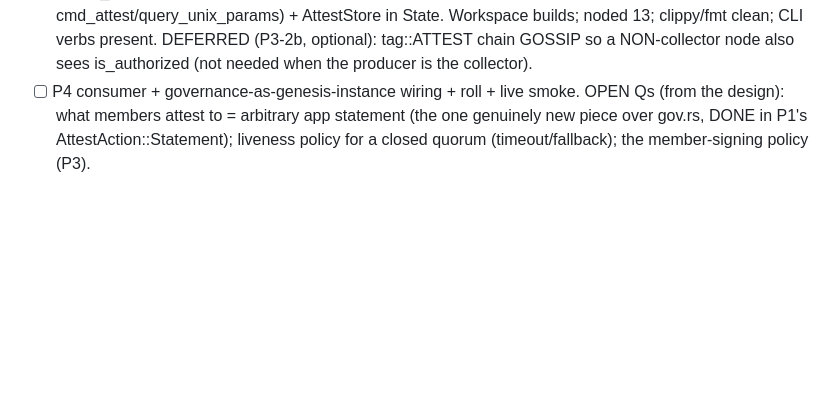
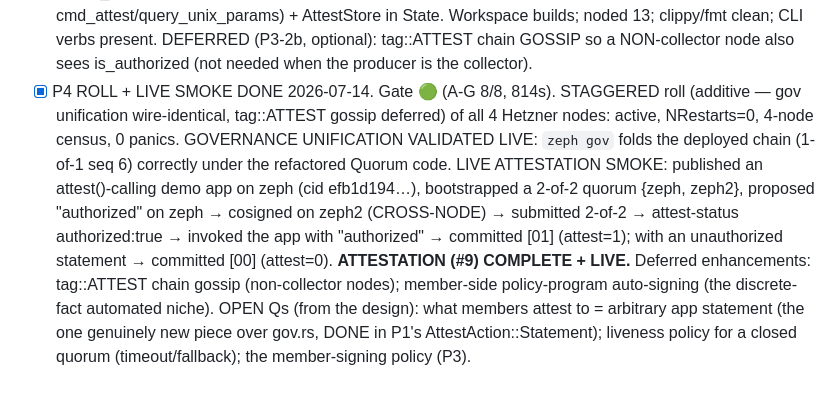
Before and after one commit to craft-ec/zephcraft, a Markdown page: .claude/feature-progress.md, the part around the change. GitHub-like rendering; blank space fills up the shorter version.

Commit message:
docs: attestation (K7) complete + live — reconcile roadmap + progress
Staggered roll of all 4 nodes (additive; gov unification wire-identical, live-
validated by `zeph gov` still folding the deployed chain at seq 6) + a live
smoke: a 2-of-2 quorum {zeph,zeph2} authorized a statement across nodes → an
attest()-app committed [01] (and [00] for an unauthorized statement). Roadmap
§6 K7 → DONE + LIVE; feature-progress records the roll + smoke; attestation
(#9) complete.

```diff
--- a/.claude/feature-progress.md
+++ b/.claude/feature-progress.md
@@ -54,7 +54,16 @@ Phases (each: build+test+gate+commit):
       verbs via cmd_attest/query_unix_params) + AttestStore in State. Workspace builds; noded 13;
       clippy/fmt clean; CLI verbs present. DEFERRED (P3-2b, optional): tag::ATTEST chain GOSSIP so a
       NON-collector node also sees is_authorized (not needed when the producer is the collector).
-- [ ] P4 consumer + governance-as-genesis-instance wiring + roll + live smoke.
+- [x] P4 ROLL + LIVE SMOKE DONE 2026-07-14. Gate 🟢 (A-G 8/8, 814s). STAGGERED roll (additive — gov
+      unification wire-identical, tag::ATTEST gossip deferred) of all 4 Hetzner nodes: active,
+      NRestarts=0, 4-node census, 0 panics. GOVERNANCE UNIFICATION VALIDATED LIVE: `zeph gov` folds
+      the deployed chain (1-of-1 seq 6) correctly under the refactored Quorum code. LIVE ATTESTATION
+      SMOKE: published an attest()-calling demo app on zeph (cid efb1d194…), bootstrapped a 2-of-2
+      quorum {zeph, zeph2}, proposed "authorized" on zeph → cosigned on zeph2 (CROSS-NODE) → submitted
+      2-of-2 → attest-status authorized:true → invoked the app with "authorized" → committed [01]
+      (attest=1); with an unauthorized statement → committed [00] (attest=0). **ATTESTATION (#9)
+      COMPLETE + LIVE.** Deferred enhancements: tag::ATTEST chain gossip (non-collector nodes);
+      member-side policy-program auto-signing (the discrete-fact automated niche).
 OPEN Qs (from the design): what members attest to = arbitrary app statement (the one genuinely new
 piece over gov.rs, DONE in P1's AttestAction::Statement); liveness policy for a closed quorum
 (timeout/fallback); the member-signing policy (P3).
```
Also changed, not shown: docs/STATE_AND_ROADMAP.md (+1 -1 lines).
